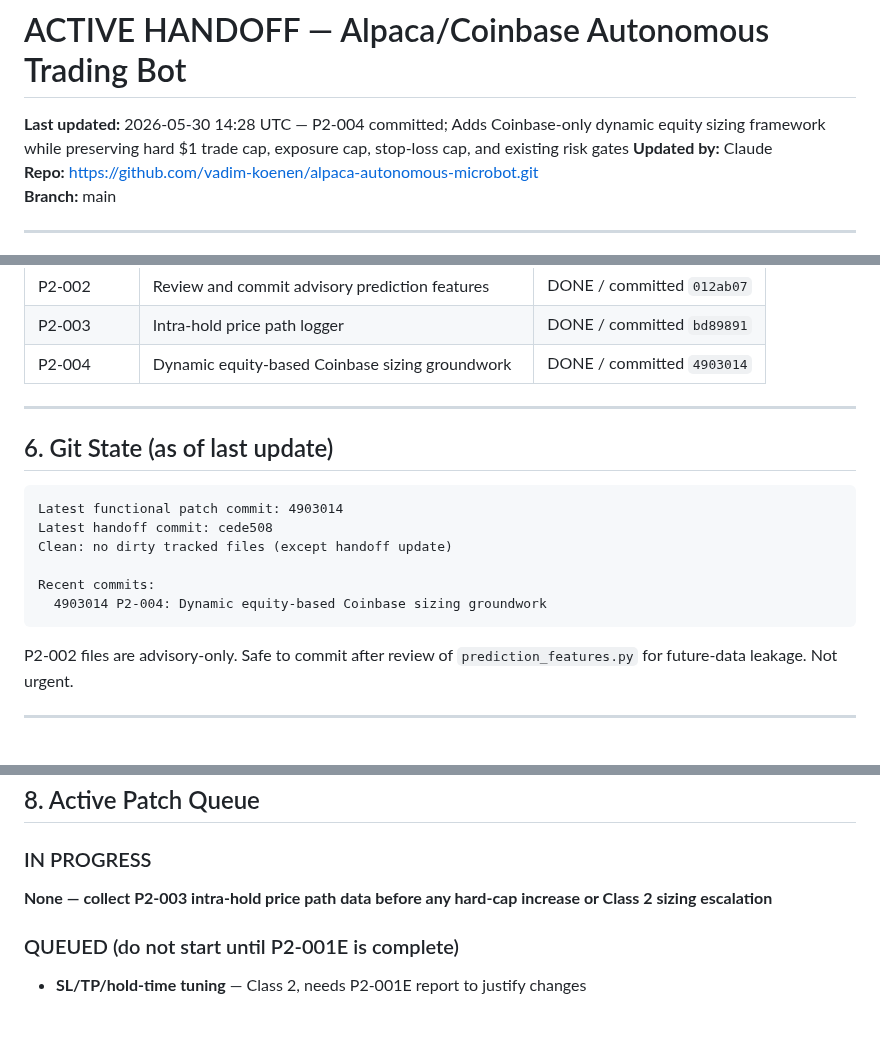
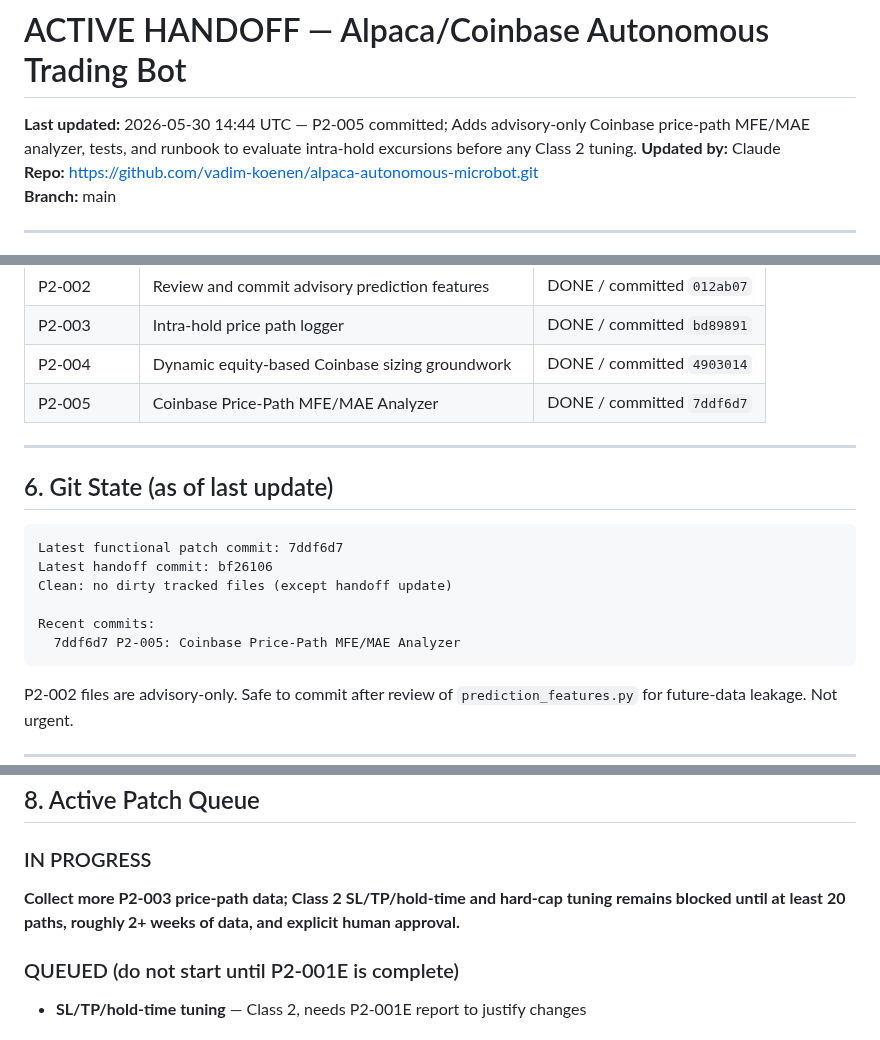
Before and after one commit to vadim-koenen/alpaca-autonomous-microbot, a Markdown page: docs/ACTIVE_HANDOFF.md, 3 parts joined by grey strips. GitHub-like rendering; blank space fills up the shorter version.

Commit message:
update ACTIVE_HANDOFF: P2-005 complete

````diff
--- a/docs/ACTIVE_HANDOFF.md
+++ b/docs/ACTIVE_HANDOFF.md
@@ -2,7 +2,7 @@
 <!-- This file is the shared context layer between Claude (advisor) and ChatGPT/Copilot (executor). -->
 <!-- Update this file after every session. Both AIs read from here. Do not let it go stale. -->
 
-**Last updated:** 2026-05-30 14:28 UTC — P2-004 committed; Adds Coinbase-only dynamic equity sizing framework while preserving hard $1 trade cap, exposure cap, stop-loss cap, and existing risk gates
+**Last updated:** 2026-05-30 14:44 UTC — P2-005 committed; Adds advisory-only Coinbase price-path MFE/MAE analyzer, tests, and runbook to evaluate intra-hold excursions before any Class 2 tuning.
 **Updated by:** Claude
 **Repo:** https://github.com/vadim-koenen/alpaca-autonomous-microbot.git
 **Branch:** main
@@ -115,18 +115,19 @@ fee_model:
 | P2-002 | Review and commit advisory prediction features | DONE / committed `012ab07` |
 | P2-003 | Intra-hold price path logger | DONE / committed `bd89891` |
 | P2-004 | Dynamic equity-based Coinbase sizing groundwork | DONE / committed `4903014` |
+| P2-005 | Coinbase Price-Path MFE/MAE Analyzer | DONE / committed `7ddf6d7` |
 
 ---
 
 ## 6. Git State (as of last update)
 
 ```
-Latest functional patch commit: 4903014
-Latest handoff commit: cede508
+Latest functional patch commit: 7ddf6d7
+Latest handoff commit: bf26106
 Clean: no dirty tracked files (except handoff update)
 
 Recent commits:
-  4903014 P2-004: Dynamic equity-based Coinbase sizing groundwork
+  7ddf6d7 P2-005: Coinbase Price-Path MFE/MAE Analyzer
 ```
 
 P2-002 files are advisory-only. Safe to commit after review of `prediction_features.py` for future-data leakage. Not urgent.
@@ -157,7 +158,7 @@ From confirmed live trade data (6 completed cycles):
 ## 8. Active Patch Queue
 
 ### IN PROGRESS
-**None — collect P2-003 intra-hold price path data before any hard-cap increase or Class 2 sizing escalation**
+**Collect more P2-003 price-path data; Class 2 SL/TP/hold-time and hard-cap tuning remains blocked until at least 20 paths, roughly 2+ weeks of data, and explicit human approval.**
 
 ### QUEUED (do not start until P2-001E is complete)
 - **SL/TP/hold-time tuning** — Class 2, needs P2-001E report to justify changes
````
Also changed, not shown: other parts of docs/ACTIVE_HANDOFF.md (+1 -0 lines).
